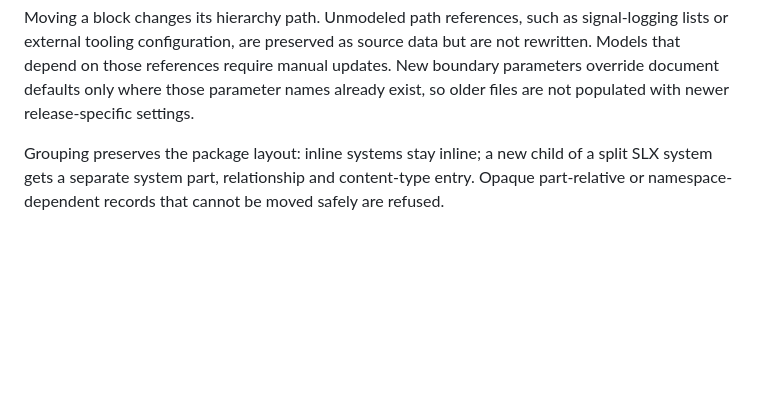
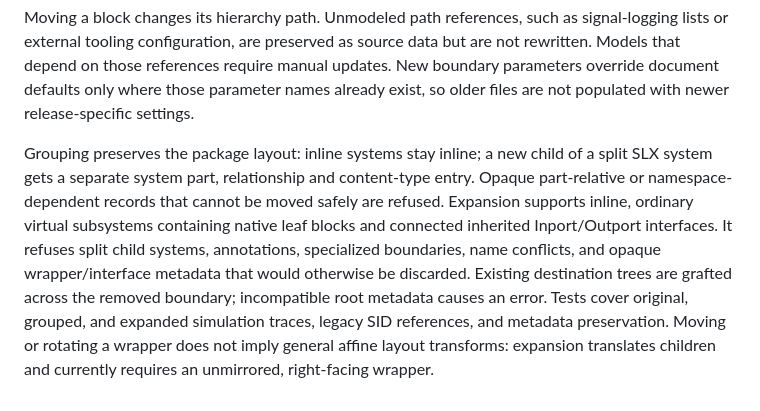
Before and after one commit to CosmicFrontierLabs/unlinked, a Markdown page: docs/COMPATIBILITY.md, the part around the change. Drawn GitHub-style; blank space fills up the shorter version.

Commit message:
Document conservative expansion support and evidence

```diff
--- a/docs/COMPATIBILITY.md
+++ b/docs/COMPATIBILITY.md
@@ -27,3 +27,4 @@ Grouping supports ordinary native leaf blocks and unnamed ordinary crossing nets
 Moving a block changes its hierarchy path. Unmodeled path references, such as signal-logging lists or external tooling configuration, are preserved as source data but are not rewritten. Models that depend on those references require manual updates. New boundary parameters override document defaults only where those parameter names already exist, so older files are not populated with newer release-specific settings.
 
 Grouping preserves the package layout: inline systems stay inline; a new child of a split SLX system gets a separate system part, relationship and content-type entry. Opaque part-relative or namespace-dependent records that cannot be moved safely are refused.
+Expansion supports inline, ordinary virtual subsystems containing native leaf blocks and connected inherited Inport/Outport interfaces. It refuses split child systems, annotations, specialized boundaries, name conflicts, and opaque wrapper/interface metadata that would otherwise be discarded. Existing destination trees are grafted across the removed boundary; incompatible root metadata causes an error. Tests cover original, grouped, and expanded simulation traces, legacy SID references, and metadata preservation. Moving or rotating a wrapper does not imply general affine layout transforms: expansion translates children and currently requires an unmirrored, right-facing wrapper.
```
